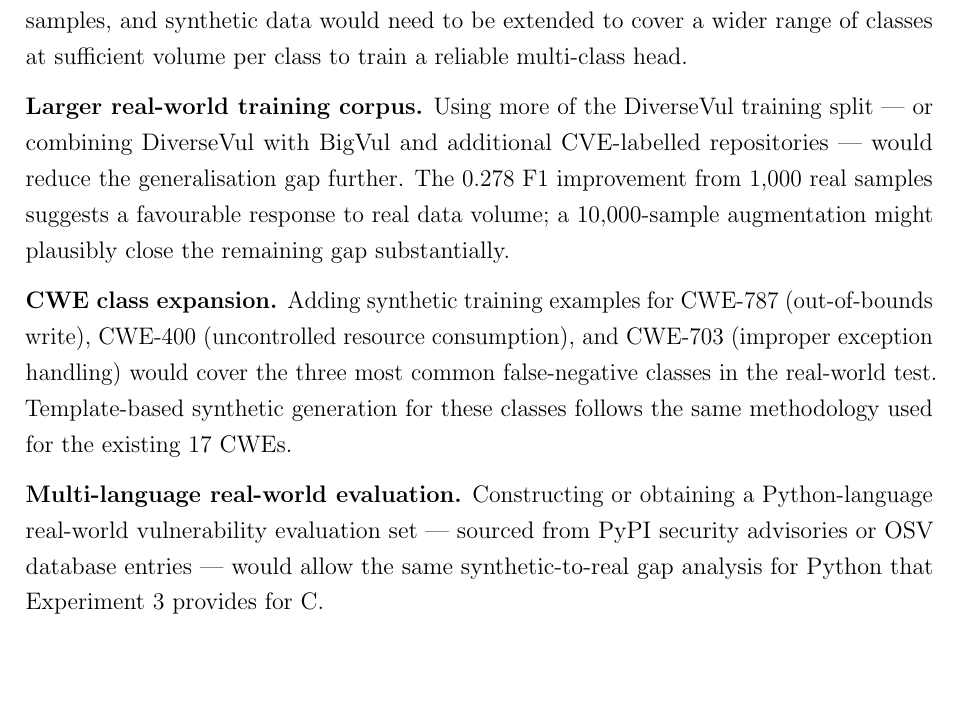
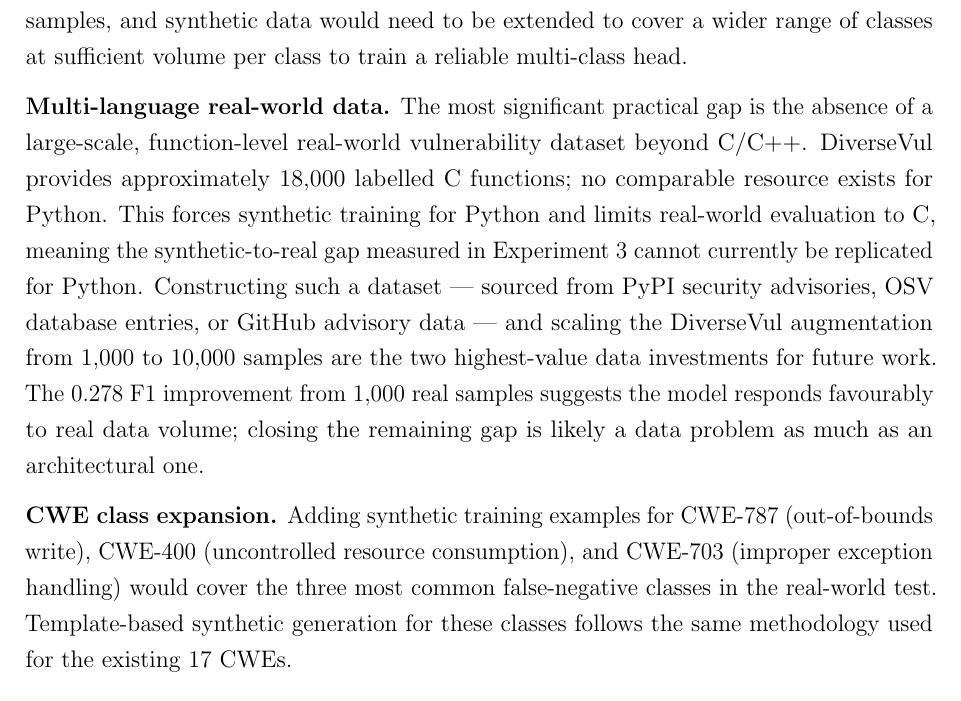
Before and after one commit to breeke/Bert-based-model, a LaTeX thesis (dissertation/main.tex, which reads dissertation/chapters/ch8_conclusion.tex): part of page 54 of 58, cut so that both start at the same text, the shorter picture padded with empty space. Compiled offline with pdfLaTeX.

Commit message:
Combine real-world corpus and multi-language evaluation into single future direction
https://claude.ai/code/session_01TfST5onKHbcsDEesvi6MX3

```diff
--- a/dissertation/chapters/ch8_conclusion.tex
+++ b/dissertation/chapters/ch8_conclusion.tex
@@ -101,12 +101,20 @@ CWE annotations for only a subset of samples, and synthetic data would need to b
 extended to cover a wider range of classes at sufficient volume per class to train a
 reliable multi-class head.
 
-\textbf{Larger real-world training corpus.}
-Using more of the DiverseVul training split --- or combining DiverseVul with BigVul and
-additional CVE-labelled repositories --- would reduce the generalisation gap further.
-The 0.278 F1 improvement from 1{,}000 real samples suggests a favourable response to
-real data volume; a 10{,}000-sample augmentation might plausibly close the remaining gap
-substantially.
+\textbf{Multi-language real-world data.}
+The most significant practical gap is the absence of a large-scale, function-level
+real-world vulnerability dataset beyond C/C++.
+DiverseVul provides approximately 18{,}000 labelled C functions; no comparable resource
+exists for Python.
+This forces synthetic training for Python and limits real-world evaluation to C, meaning
+the synthetic-to-real gap measured in Experiment~3 cannot currently be replicated for
+Python.
+Constructing such a dataset --- sourced from PyPI security advisories, OSV database
+entries, or GitHub advisory data --- and scaling the DiverseVul augmentation from
+1{,}000 to 10{,}000 samples are the two highest-value data investments for future work.
+The 0.278 F1 improvement from 1{,}000 real samples suggests the model responds
+favourably to real data volume; closing the remaining gap is likely a data problem
+as much as an architectural one.
 
 \textbf{CWE class expansion.}
 Adding synthetic training examples for CWE-787 (out-of-bounds write), CWE-400 (uncontrolled
@@ -114,8 +122,3 @@ resource consumption), and CWE-703 (improper exception handling) would cover the
 common false-negative classes in the real-world test.
 Template-based synthetic generation for these classes follows the same methodology used
 for the existing 17 CWEs.
-
-\textbf{Multi-language real-world evaluation.}
-Constructing or obtaining a Python-language real-world vulnerability evaluation set ---
-sourced from PyPI security advisories or OSV database entries --- would allow the same
-synthetic-to-real gap analysis for Python that Experiment~3 provides for C.
```
